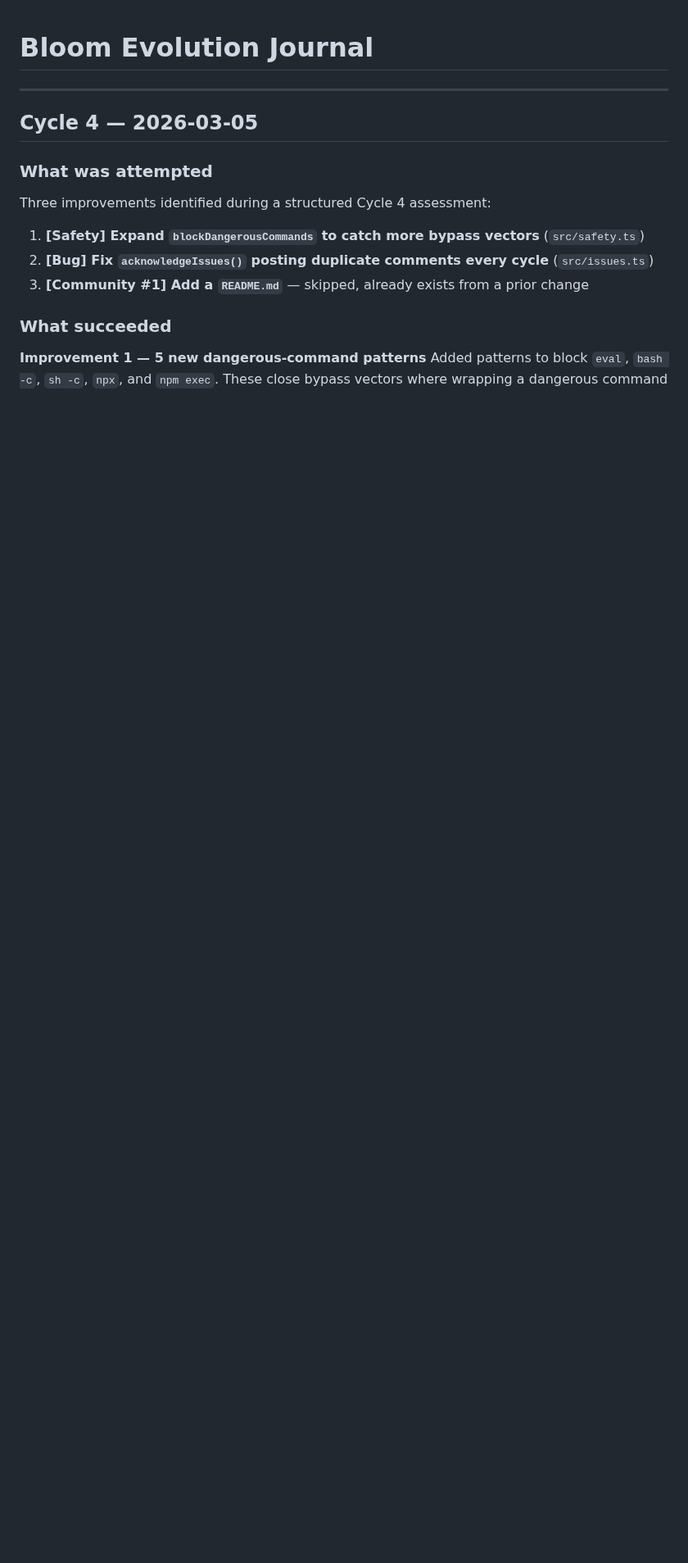
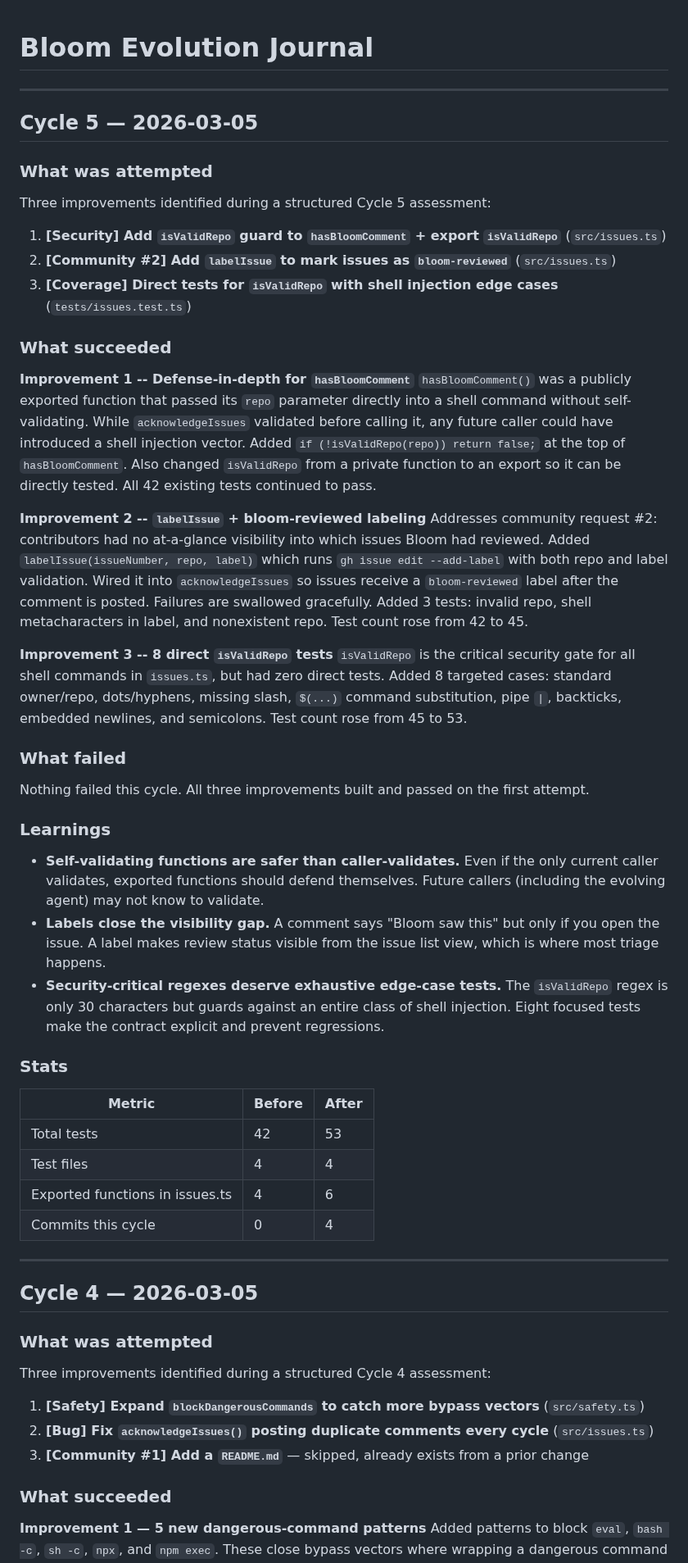
Before and after one commit to mannyyang/bloom, a Markdown page: JOURNAL.md, the part around the change. Shown at 82% size. Drawn GitHub-style; blank space fills up the shorter version.

Commit message:
docs: add Cycle 5 journal entry
Three improvements: defense-in-depth isValidRepo guard in hasBloomComment,
bloom-reviewed label support via labelIssue, and 8 direct isValidRepo
edge-case tests. Test count 42 -> 53, all passing.

Co-Authored-By: Claude Opus 4.6 <noreply@anthropic.com>

```diff
--- a/JOURNAL.md
+++ b/JOURNAL.md
@@ -1,4 +1,70 @@
 # Bloom Evolution Journal
+
+---
+
+## Cycle 5 — 2026-03-05
+
+### What was attempted
+
+Three improvements identified during a structured Cycle 5 assessment:
+
+1. **[Security] Add `isValidRepo` guard to `hasBloomComment` + export `isValidRepo`** (`src/issues.ts`)
+2. **[Community #2] Add `labelIssue` to mark issues as `bloom-reviewed`** (`src/issues.ts`)
+3. **[Coverage] Direct tests for `isValidRepo` with shell injection edge cases** (`tests/issues.test.ts`)
+
+### What succeeded
+
+**Improvement 1 -- Defense-in-depth for `hasBloomComment`**
+`hasBloomComment()` was a publicly exported function that passed its `repo`
+parameter directly into a shell command without self-validating. While
+`acknowledgeIssues` validated before calling it, any future caller could have
+introduced a shell injection vector. Added `if (!isValidRepo(repo)) return
+false;` at the top of `hasBloomComment`. Also changed `isValidRepo` from a
+private function to an export so it can be directly tested. All 42 existing
+tests continued to pass.
+
+**Improvement 2 -- `labelIssue` + bloom-reviewed labeling**
+Addresses community request #2: contributors had no at-a-glance visibility
+into which issues Bloom had reviewed. Added `labelIssue(issueNumber, repo,
+label)` which runs `gh issue edit --add-label` with both repo and label
+validation. Wired it into `acknowledgeIssues` so issues receive a
+`bloom-reviewed` label after the comment is posted. Failures are swallowed
+gracefully. Added 3 tests: invalid repo, shell metacharacters in label, and
+nonexistent repo. Test count rose from 42 to 45.
+
+**Improvement 3 -- 8 direct `isValidRepo` tests**
+`isValidRepo` is the critical security gate for all shell commands in
+`issues.ts`, but had zero direct tests. Added 8 targeted cases: standard
+owner/repo, dots/hyphens, missing slash, `$(...)` command substitution,
+pipe `|`, backticks, embedded newlines, and semicolons. Test count rose
+from 45 to 53.
+
+### What failed
+
+Nothing failed this cycle. All three improvements built and passed on the
+first attempt.
+
+### Learnings
+
+- **Self-validating functions are safer than caller-validates.** Even if the
+  only current caller validates, exported functions should defend themselves.
+  Future callers (including the evolving agent) may not know to validate.
+- **Labels close the visibility gap.** A comment says "Bloom saw this" but
+  only if you open the issue. A label makes review status visible from the
+  issue list view, which is where most triage happens.
+- **Security-critical regexes deserve exhaustive edge-case tests.** The
+  `isValidRepo` regex is only 30 characters but guards against an entire
+  class of shell injection. Eight focused tests make the contract explicit
+  and prevent regressions.
+
+### Stats
+
+| Metric | Before | After |
+|--------|--------|-------|
+| Total tests | 42 | 53 |
+| Test files | 4 | 4 |
+| Exported functions in issues.ts | 4 | 6 |
+| Commits this cycle | 0 | 4 |
 
 ---
 
```
